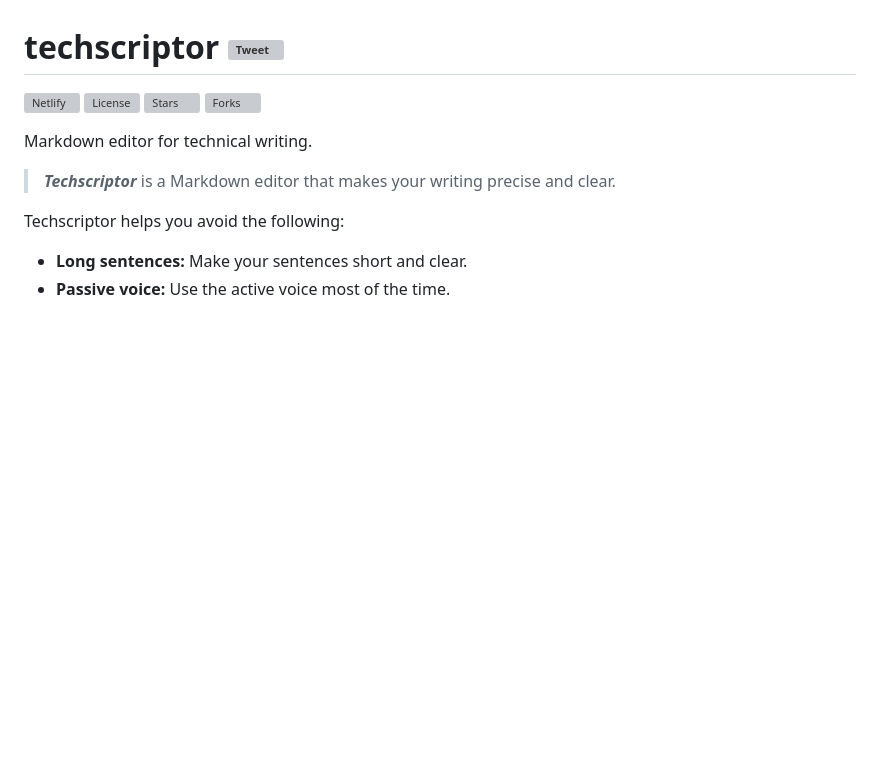
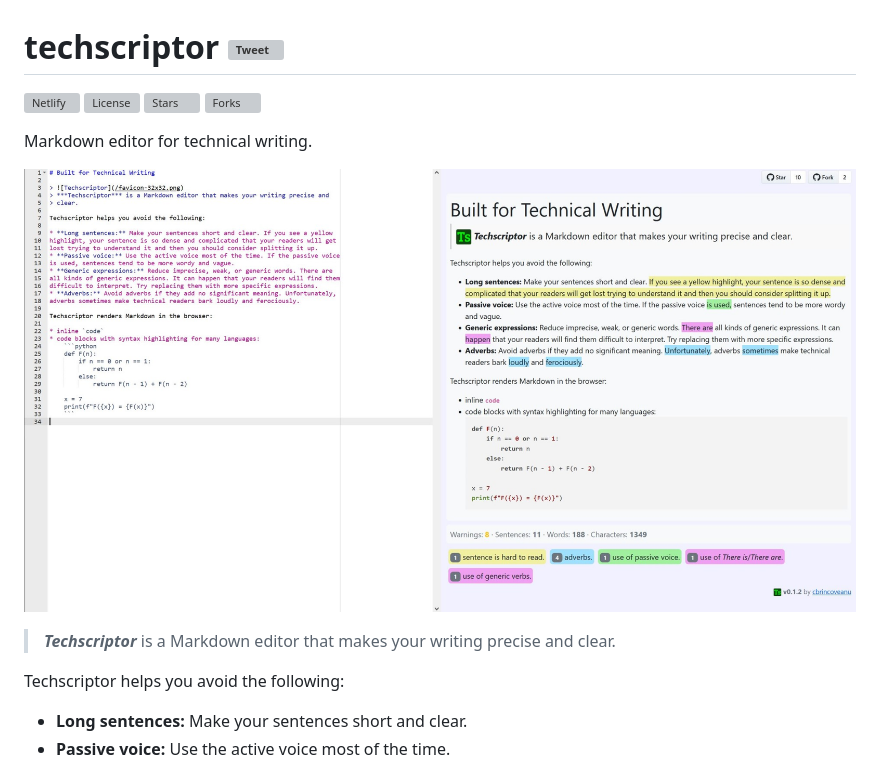
Before and after one commit to cbrincoveanu/techscriptor, a Markdown page: README.md, the part around the change. Drawn GitHub-style; pictures changed too: preview.jpg (added); blank space fills up the shorter version; grey boxes are pictures that could not be loaded.

```diff
--- a/README.md
+++ b/README.md
@@ -6,6 +6,8 @@
 ![Forks](https://img.shields.io/github/forks/cbrincoveanu/techscriptor)
 
 Markdown editor for technical writing.
+
+![Preview](/preview.jpg)
 
 > ***Techscriptor*** is a Markdown editor that makes your writing precise and
 > clear.
```
